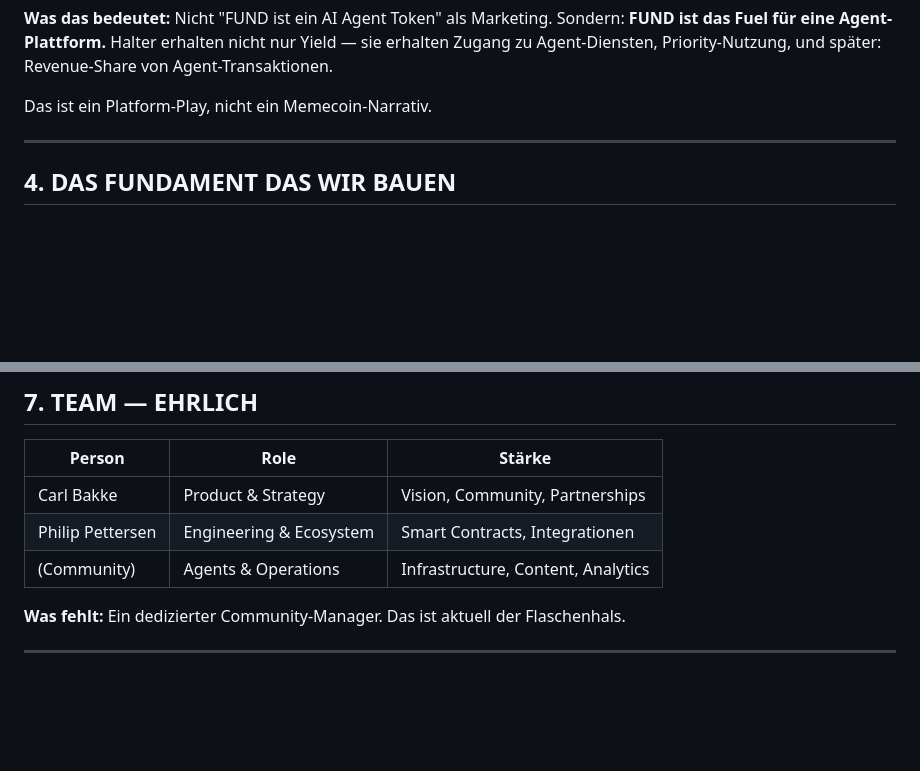
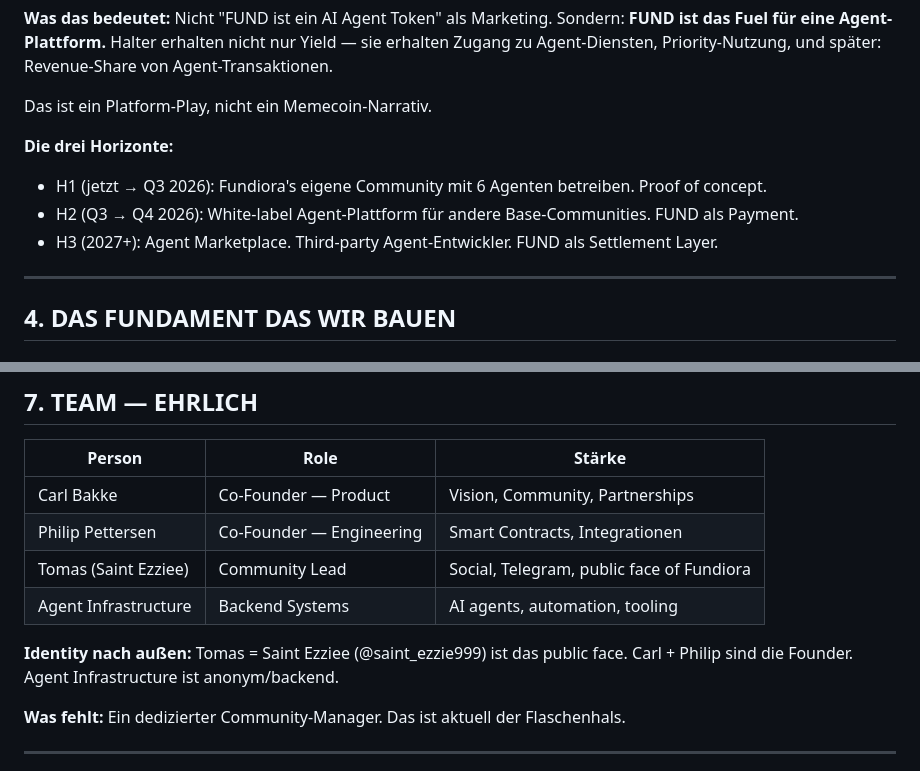
Before and after one commit to forge-builder/fundiora-tools, a Markdown page: FUNDAMENTALS.md, 2 parts joined by grey strips. Drawn GitHub-style; blank space fills up the shorter version.

Commit message:
fix: FUNDAMENTALS — identity corrected (Saint Ezziee as public face), Three Horizons vision added

```diff
--- a/FUNDAMENTALS.md
+++ b/FUNDAMENTALS.md
@@ -48,6 +48,11 @@ Die Situation:
 Nicht "FUND ist ein AI Agent Token" als Marketing. Sondern: **FUND ist das Fuel für eine Agent-Plattform.** Halter erhalten nicht nur Yield — sie erhalten Zugang zu Agent-Diensten, Priority-Nutzung, und später: Revenue-Share von Agent-Transaktionen.
 
 Das ist ein Platform-Play, nicht ein Memecoin-Narrativ.
+
+**Die drei Horizonte:**
+- H1 (jetzt → Q3 2026): Fundiora's eigene Community mit 6 Agenten betreiben. Proof of concept.
+- H2 (Q3 → Q4 2026): White-label Agent-Plattform für andere Base-Communities. FUND als Payment.
+- H3 (2027+): Agent Marketplace. Third-party Agent-Entwickler. FUND als Settlement Layer.
 
 ---
 
@@ -143,9 +148,12 @@ Sondern: "6 spezialisierte Agenten die repetitive Arbeit automatisieren"
 
 | Person | Role | Stärke |
 |--------|------|--------|
-| Carl Bakke | Product & Strategy | Vision, Community, Partnerships |
-| Philip Pettersen | Engineering & Ecosystem | Smart Contracts, Integrationen |
-| (Community) | Agents & Operations | Infrastructure, Content, Analytics |
+| Carl Bakke | Co-Founder — Product | Vision, Community, Partnerships |
+| Philip Pettersen | Co-Founder — Engineering | Smart Contracts, Integrationen |
+| Tomas (Saint Ezziee) | Community Lead | Social, Telegram, public face of Fundiora |
+| Agent Infrastructure | Backend Systems | AI agents, automation, tooling |
+
+**Identity nach außen:** Tomas = Saint Ezziee (@saint_ezzie999) ist das public face. Carl + Philip sind die Founder. Agent Infrastructure ist anonym/backend.
 
 **Was fehlt:** Ein dedizierter Community-Manager. Das ist aktuell der Flaschenhals.
 
```
